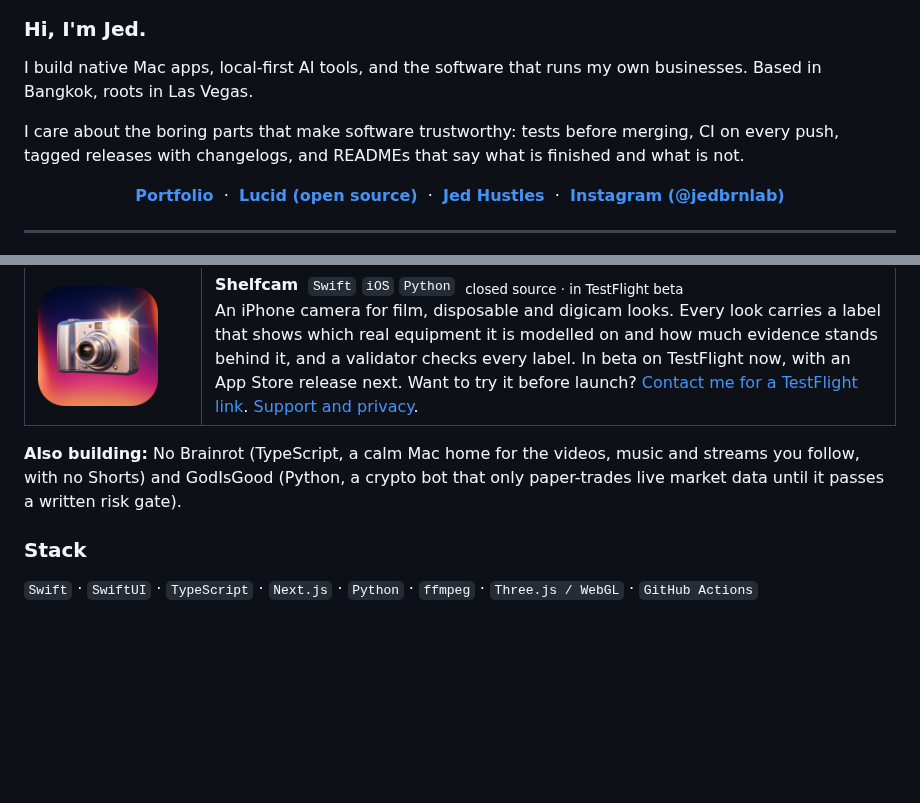
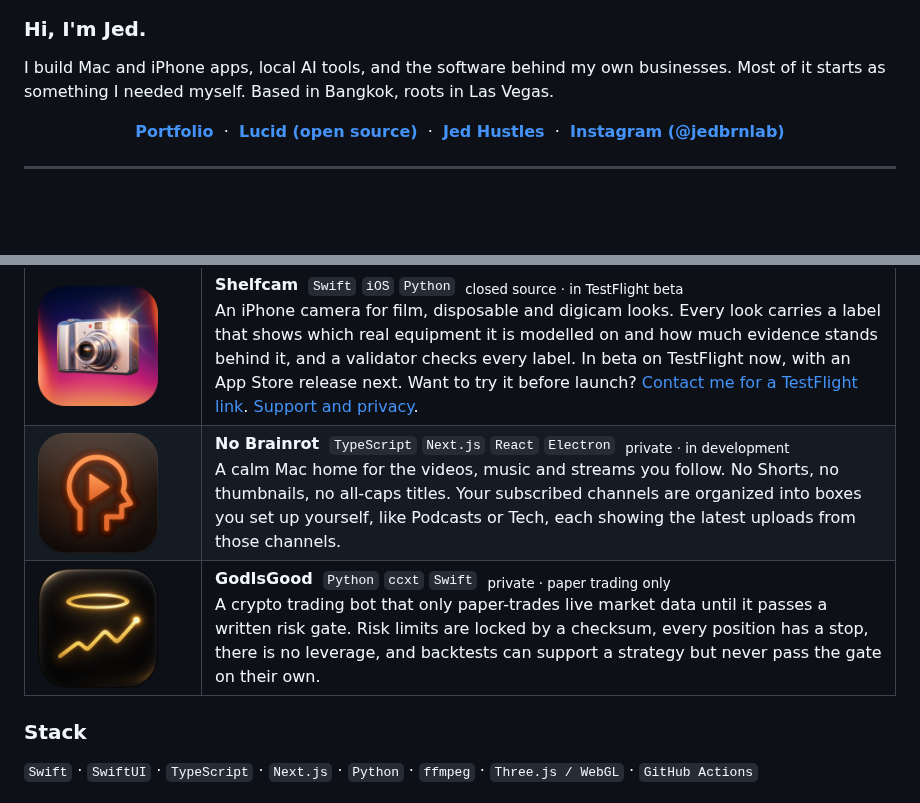
Before and after one commit to jedbrnth-eng/jedbrnth-eng, a Markdown page: README.md, 2 parts joined by grey strips. Rendered like a GitHub page; pictures changed too: assets/icon-godisgood.png (added), assets/icon-nobrainrot.png (added); blank space fills up the shorter version.

Commit message:
README: No Brainrot and GodIsGood boxes with real icons; plainer intro (#8)

```diff
--- a/README.md
+++ b/README.md
@@ -4,9 +4,7 @@
 
 ### Hi, I'm Jed.
 
-I build native Mac apps, local-first AI tools, and the software that runs my own businesses. Based in Bangkok, roots in Las Vegas.
-
-I care about the boring parts that make software trustworthy: tests before merging, CI on every push, tagged releases with changelogs, and READMEs that say what is finished and what is not.
+I build Mac and iPhone apps, local AI tools, and the software behind my own businesses. Most of it starts as something I needed myself. Based in Bangkok, roots in Las Vegas.
 
 <p align="center">
   <a href="https://jedbrown.vercel.app/"><b>Portfolio</b></a> &nbsp;·&nbsp;
@@ -42,9 +40,21 @@ I care about the boring parts that make software trustworthy: tests before mergi
       An iPhone camera for film, disposable and digicam looks. Every look carries a label that shows which real equipment it is modelled on and how much evidence stands behind it, and a validator checks every label. In beta on TestFlight now, with an App Store release next. Want to try it before launch? <a href="https://jedbrown.vercel.app/#contact">Contact me for a TestFlight link</a>. <a href="https://jedbrnth-eng.github.io/framelab-site/">Support and privacy</a>.
     </td>
   </tr>
+  <tr>
+    <td width="150" valign="top"><img src="./assets/icon-nobrainrot.png" alt="No Brainrot app icon" width="120" /></td>
+    <td valign="top">
+      <b>No Brainrot</b> &nbsp;<code>TypeScript</code> <code>Next.js</code> <code>React</code> <code>Electron</code> &nbsp;<sub>private · in development</sub><br />
+      A calm Mac home for the videos, music and streams you follow. No Shorts, no thumbnails, no all-caps titles. Your subscribed channels are organized into boxes you set up yourself, like Podcasts or Tech, each showing the latest uploads from those channels.
+    </td>
+  </tr>
+  <tr>
+    <td width="150" valign="top"><img src="./assets/icon-godisgood.png" alt="GodIsGood app icon" width="120" /></td>
+    <td valign="top">
+      <b>GodIsGood</b> &nbsp;<code>Python</code> <code>ccxt</code> <code>Swift</code> &nbsp;<sub>private · paper trading only</sub><br />
+      A crypto trading bot that only paper-trades live market data until it passes a written risk gate. Risk limits are locked by a checksum, every position has a stop, there is no leverage, and backtests can support a strategy but never pass the gate on their own.
+    </td>
+  </tr>
 </table>
-
-**Also building:** No Brainrot (TypeScript, a calm Mac home for the videos, music and streams you follow, with no Shorts) and GodIsGood (Python, a crypto bot that only paper-trades live market data until it passes a written risk gate).
 
 ### Stack
 
```
